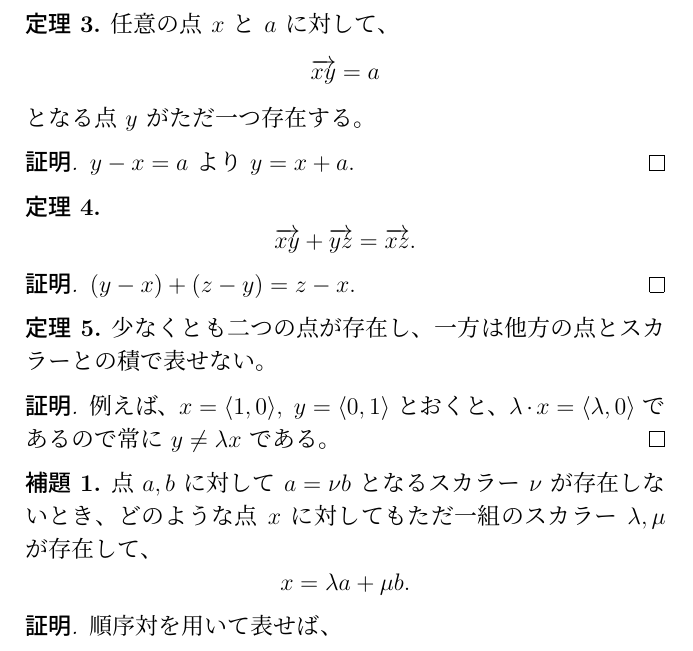
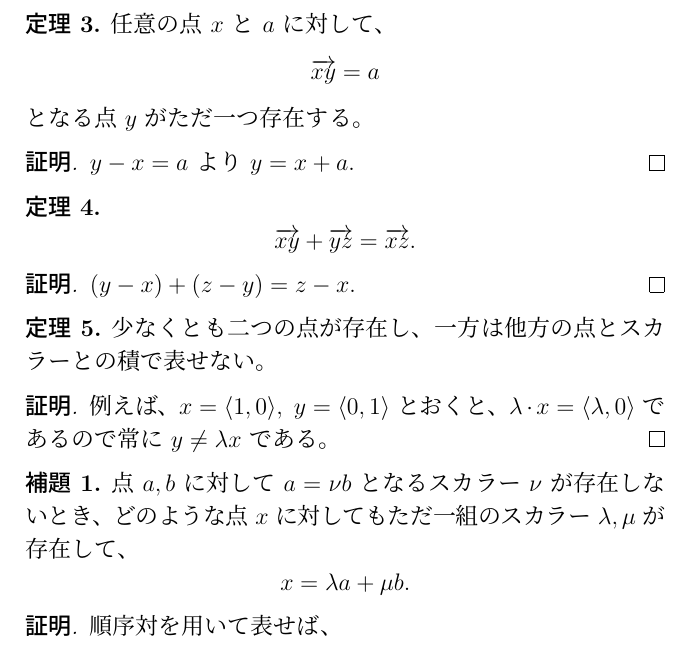
Before and after one commit to tsugus/axioms, a LaTeX book (main.tex): part of page 12 of 28, cut so that both start at the same text. Compiled offline with pLaTeX and dvipdfmx.

Commit message:
fix (#17)
Changes to be committed:
	modified:   main.tex

```diff
--- a/main.tex
+++ b/main.tex
@@ -23,9 +23,7 @@
 \newtheorem{dfn}{定義}
 \newtheorem*{dfn*}{定義}
 
-\theoremstyle{plain}
-\newtheorem{axm}{公理}
-\newtheorem*{axm*}{公理}
+\theoremstyle{definition}
 \newtheorem{thm}{定理}
 \newtheorem*{thm*}{定理}
 \newtheorem{col}{系}
```
